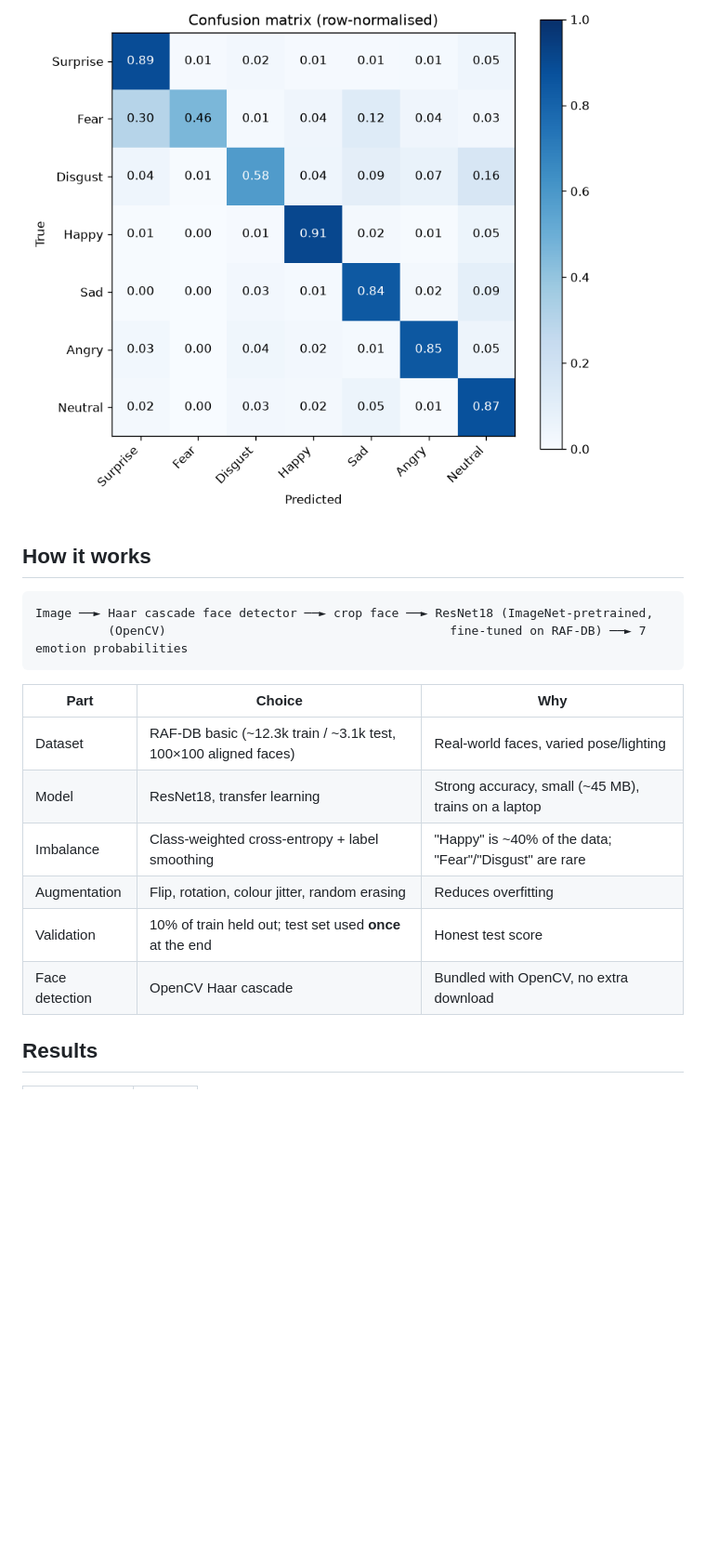
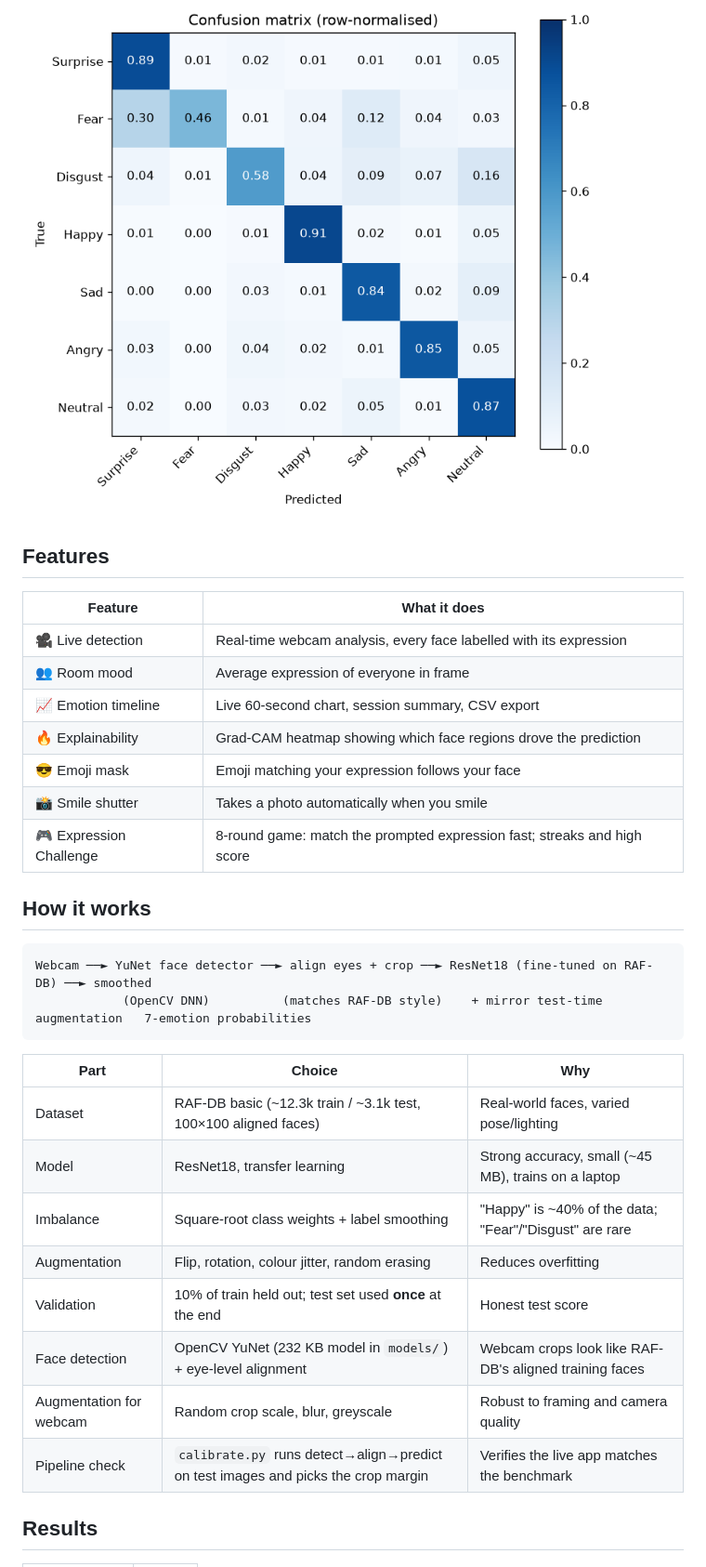
Before and after one commit to priyankatadikonda27/facial-expression-detection, a Markdown page: README.md, the part around one of its changes. Shown at 93% size. GitHub-like rendering; blank space fills up the shorter version.

````diff
--- a/README.md
+++ b/README.md
@@ -8,21 +8,35 @@ RAF-DB dataset. Comes with a Gradio web app.
 
 ![Confusion matrix](assets/confusion_matrix.png)
 
+## Features
+
+| Feature | What it does |
+|---|---|
+| 🎥 Live detection | Real-time webcam analysis, every face labelled with its expression |
+| 👥 Room mood | Average expression of everyone in frame |
+| 📈 Emotion timeline | Live 60-second chart, session summary, CSV export |
+| 🔥 Explainability | Grad-CAM heatmap showing which face regions drove the prediction |
+| 😎 Emoji mask | Emoji matching your expression follows your face |
+| 📸 Smile shutter | Takes a photo automatically when you smile |
+| 🎮 Expression Challenge | 8-round game: match the prompted expression fast; streaks and high score |
+
 ## How it works
 
 ```
-Image ──► Haar cascade face detector ──► crop face ──► ResNet18 (ImageNet-pretrained,
-          (OpenCV)                                       fine-tuned on RAF-DB) ──► 7 emotion probabilities
+Webcam ──► YuNet face detector ──► align eyes + crop ──► ResNet18 (fine-tuned on RAF-DB) ──► smoothed
+            (OpenCV DNN)          (matches RAF-DB style)    + mirror test-time augmentation   7-emotion probabilities
 ```
 
 | Part | Choice | Why |
 |---|---|---|
 | Dataset | RAF-DB basic (~12.3k train / ~3.1k test, 100×100 aligned faces) | Real-world faces, varied pose/lighting |
 | Model | ResNet18, transfer learning | Strong accuracy, small (~45 MB), trains on a laptop |
-| Imbalance | Class-weighted cross-entropy + label smoothing | "Happy" is ~40% of the data; "Fear"/"Disgust" are rare |
+| Imbalance | Square-root class weights + label smoothing | "Happy" is ~40% of the data; "Fear"/"Disgust" are rare |
 | Augmentation | Flip, rotation, colour jitter, random erasing | Reduces overfitting |
 | Validation | 10% of train held out; test set used **once** at the end | Honest test score |
-| Face detection | OpenCV Haar cascade | Bundled with OpenCV, no extra download |
+| Face detection | OpenCV YuNet (232 KB model in `models/`) + eye-level alignment | Webcam crops look like RAF-DB's aligned training faces |
+| Augmentation for webcam | Random crop scale, blur, greyscale | Robust to framing and camera quality |
+| Pipeline check | `calibrate.py` runs detect→align→predict on test images and picks the crop margin | Verifies the live app matches the benchmark |
 
 ## Results
 
````
Also changed, not shown: other parts of README.md (+10 -4 lines), assets/gradcam_example.png (added).
